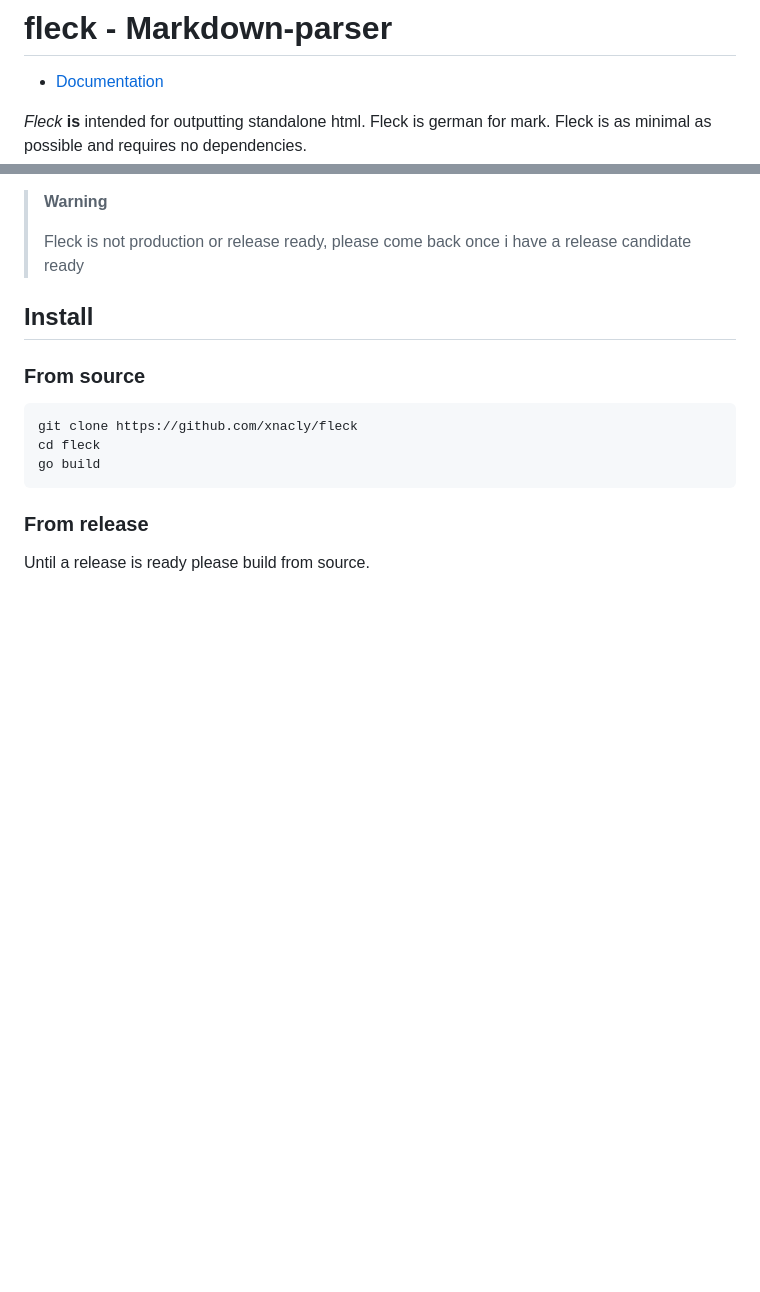
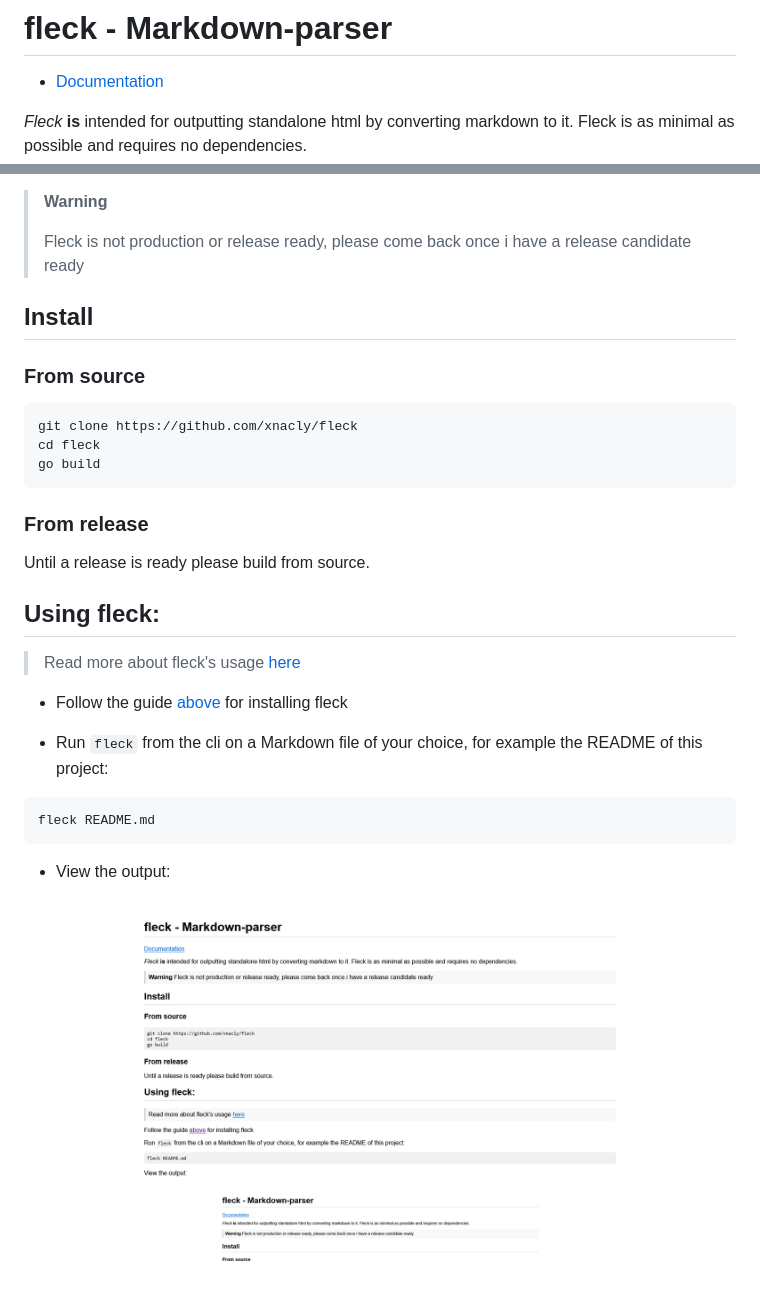
Before and after one commit to xNaCly/fleck, a Markdown page: README.md, 2 parts joined by grey strips. Drawn GitHub-style; pictures changed too: doc/assets/README.png (added); blank space fills up the shorter version.

Commit message:
doc: fleck usage + example

````diff
--- a/README.md
+++ b/README.md
@@ -2,8 +2,7 @@
 
 - [Documentation](./doc/Readme.md)
 
-_Fleck_ **is** intended for outputting standalone html.
-Fleck is german for mark.
+_Fleck_ **is** intended for outputting standalone html by converting markdown to it.
 Fleck is as minimal as possible and requires no dependencies.
 
 > **Warning**
@@ -23,3 +22,19 @@ go build
 ### From release
 
 Until a release is ready please build from source.
+
+## Using fleck:
+
+> Read more about fleck's usage [here](./doc/Usage.md)
+
+- Follow the guide [above](#install) for installing fleck
+
+- Run `fleck` from the cli on a Markdown file of your choice, for example the README of this project:
+
+```bash
+fleck README.md
+```
+
+- View the output:
+
+![Readme.png](./doc/assets/README.png)
````
Also changed, not shown: doc/Features.md (+2 -2 lines).
